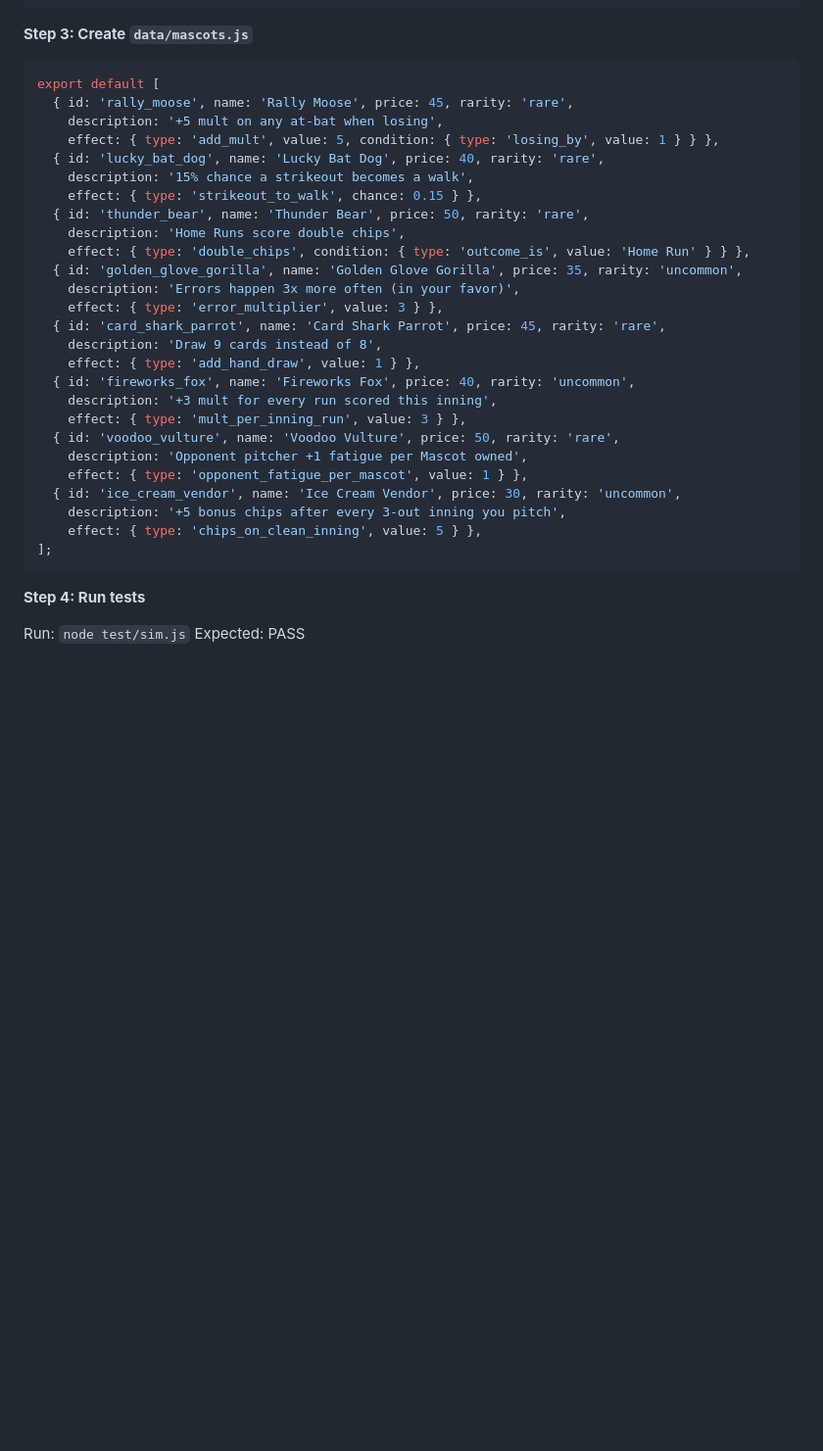
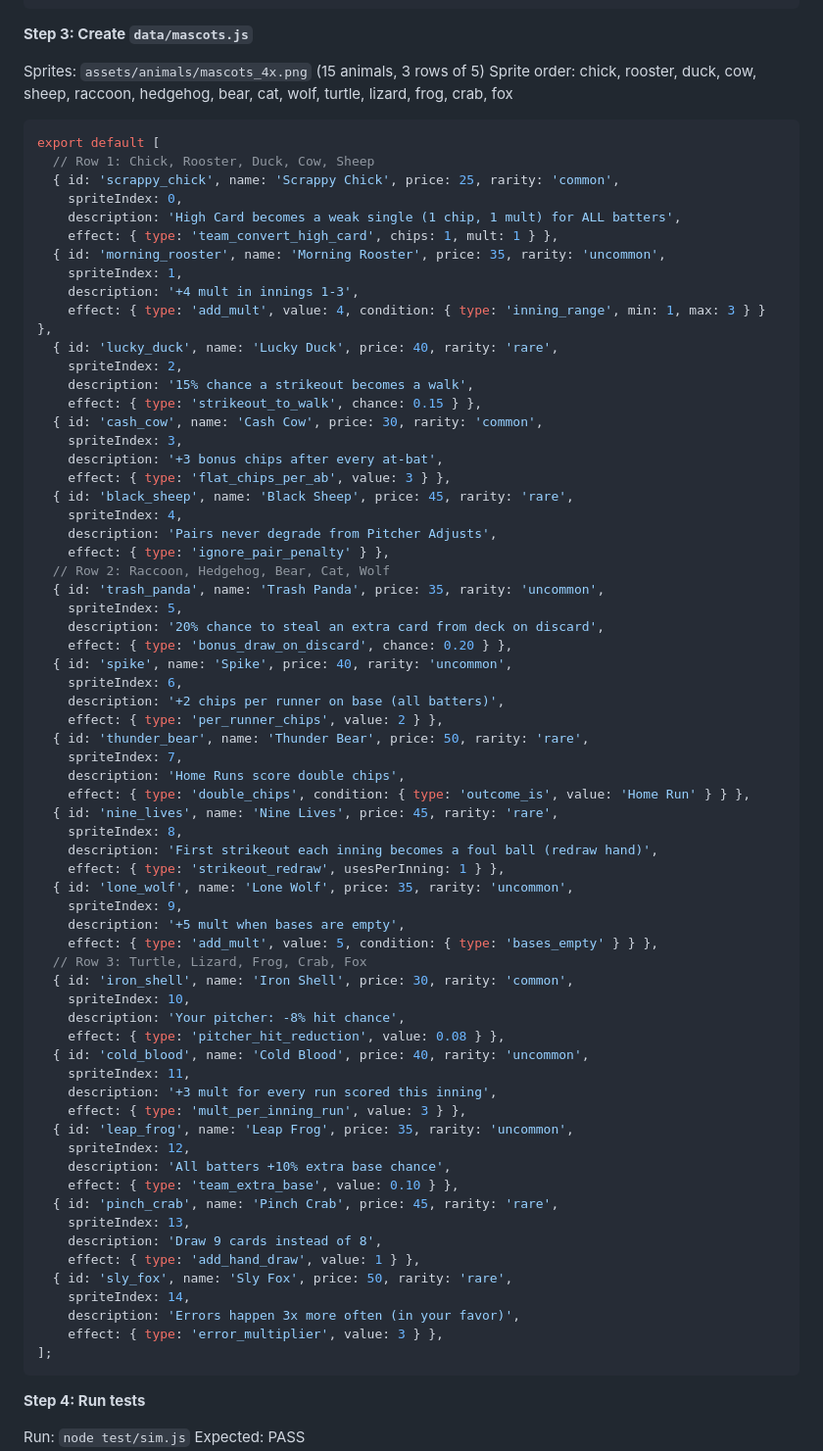
Before and after one commit to jakenbear/diamond-joker, a Markdown page: docs/plans/2026-03-13-balatro-systems-plan.md, the part around the change. Shown at 98% size. GitHub-like rendering; blank space fills up the shorter version.

Commit message:
docs: finalize 15 mascots mapped to animal sprites
Replaced placeholder mascots with sprite-mapped versions:
Scrappy Chick, Morning Rooster, Lucky Duck, Cash Cow, Black Sheep,
Trash Panda, Spike, Thunder Bear, Nine Lives, Lone Wolf,
Iron Shell, Cold Blood, Leap Frog, Pinch Crab, Sly Fox.

Co-Authored-By: Claude Opus 4.6 <noreply@anthropic.com>

````diff
--- a/docs/plans/2026-03-13-balatro-systems-plan.md
+++ b/docs/plans/2026-03-13-balatro-systems-plan.md
@@ -304,32 +304,74 @@ export default [
 
 **Step 3: Create `data/mascots.js`**
 
+Sprites: `assets/animals/mascots_4x.png` (15 animals, 3 rows of 5)
+Sprite order: chick, rooster, duck, cow, sheep, raccoon, hedgehog, bear, cat, wolf, turtle, lizard, frog, crab, fox
+
 ```javascript
 export default [
-  { id: 'rally_moose', name: 'Rally Moose', price: 45, rarity: 'rare',
-    description: '+5 mult on any at-bat when losing',
-    effect: { type: 'add_mult', value: 5, condition: { type: 'losing_by', value: 1 } } },
-  { id: 'lucky_bat_dog', name: 'Lucky Bat Dog', price: 40, rarity: 'rare',
+  // Row 1: Chick, Rooster, Duck, Cow, Sheep
+  { id: 'scrappy_chick', name: 'Scrappy Chick', price: 25, rarity: 'common',
+    spriteIndex: 0,
+    description: 'High Card becomes a weak single (1 chip, 1 mult) for ALL batters',
+    effect: { type: 'team_convert_high_card', chips: 1, mult: 1 } },
+  { id: 'morning_rooster', name: 'Morning Rooster', price: 35, rarity: 'uncommon',
+    spriteIndex: 1,
+    description: '+4 mult in innings 1-3',
+    effect: { type: 'add_mult', value: 4, condition: { type: 'inning_range', min: 1, max: 3 } } },
+  { id: 'lucky_duck', name: 'Lucky Duck', price: 40, rarity: 'rare',
+    spriteIndex: 2,
     description: '15% chance a strikeout becomes a walk',
     effect: { type: 'strikeout_to_walk', chance: 0.15 } },
+  { id: 'cash_cow', name: 'Cash Cow', price: 30, rarity: 'common',
+    spriteIndex: 3,
+    description: '+3 bonus chips after every at-bat',
+    effect: { type: 'flat_chips_per_ab', value: 3 } },
+  { id: 'black_sheep', name: 'Black Sheep', price: 45, rarity: 'rare',
+    spriteIndex: 4,
+    description: 'Pairs never degrade from Pitcher Adjusts',
+    effect: { type: 'ignore_pair_penalty' } },
+  // Row 2: Raccoon, Hedgehog, Bear, Cat, Wolf
+  { id: 'trash_panda', name: 'Trash Panda', price: 35, rarity: 'uncommon',
+    spriteIndex: 5,
+    description: '20% chance to steal an extra card from deck on discard',
+    effect: { type: 'bonus_draw_on_discard', chance: 0.20 } },
+  { id: 'spike', name: 'Spike', price: 40, rarity: 'uncommon',
+    spriteIndex: 6,
+    description: '+2 chips per runner on base (all batters)',
+    effect: { type: 'per_runner_chips', value: 2 } },
   { id: 'thunder_bear', name: 'Thunder Bear', price: 50, rarity: 'rare',
+    spriteIndex: 7,
     description: 'Home Runs score double chips',
     effect: { type: 'double_chips', condition: { type: 'outcome_is', value: 'Home Run' } } },
-  { id: 'golden_glove_gorilla', name: 'Golden Glove Gorilla', price: 35, rarity: 'uncommon',
+  { id: 'nine_lives', name: 'Nine Lives', price: 45, rarity: 'rare',
+    spriteIndex: 8,
+    description: 'First strikeout each inning becomes a foul ball (redraw hand)',
+    effect: { type: 'strikeout_redraw', usesPerInning: 1 } },
+  { id: 'lone_wolf', name: 'Lone Wolf', price: 35, rarity: 'uncommon',
+    spriteIndex: 9,
+    description: '+5 mult when bases are empty',
+    effect: { type: 'add_mult', value: 5, condition: { type: 'bases_empty' } } },
+  // Row 3: Turtle, Lizard, Frog, Crab, Fox
+  { id: 'iron_shell', name: 'Iron Shell', price: 30, rarity: 'common',
+    spriteIndex: 10,
+    description: 'Your pitcher: -8% hit chance',
+    effect: { type: 'pitcher_hit_reduction', value: 0.08 } },
+  { id: 'cold_blood', name: 'Cold Blood', price: 40, rarity: 'uncommon',
+    spriteIndex: 11,
+    description: '+3 mult for every run scored this inning',
+    effect: { type: 'mult_per_inning_run', value: 3 } },
+  { id: 'leap_frog', name: 'Leap Frog', price: 35, rarity: 'uncommon',
+    spriteIndex: 12,
+    description: 'All batters +10% extra base chance',
+    effect: { type: 'team_extra_base', value: 0.10 } },
+  { id: 'pinch_crab', name: 'Pinch Crab', price: 45, rarity: 'rare',
+    spriteIndex: 13,
+    description: 'Draw 9 cards instead of 8',
+    effect: { type: 'add_hand_draw', value: 1 } },
+  { id: 'sly_fox', name: 'Sly Fox', price: 50, rarity: 'rare',
+    spriteIndex: 14,
     description: 'Errors happen 3x more often (in your favor)',
     effect: { type: 'error_multiplier', value: 3 } },
-  { id: 'card_shark_parrot', name: 'Card Shark Parrot', price: 45, rarity: 'rare',
-    description: 'Draw 9 cards instead of 8',
-    effect: { type: 'add_hand_draw', value: 1 } },
-  { id: 'fireworks_fox', name: 'Fireworks Fox', price: 40, rarity: 'uncommon',
-    description: '+3 mult for every run scored this inning',
-    effect: { type: 'mult_per_inning_run', value: 3 } },
-  { id: 'voodoo_vulture', name: 'Voodoo Vulture', price: 50, rarity: 'rare',
-    description: 'Opponent pitcher +1 fatigue per Mascot owned',
-    effect: { type: 'opponent_fatigue_per_mascot', value: 1 } },
-  { id: 'ice_cream_vendor', name: 'Ice Cream Vendor', price: 30, rarity: 'uncommon',
-    description: '+5 bonus chips after every 3-out inning you pitch',
-    effect: { type: 'chips_on_clean_inning', value: 5 } },
 ];
 ```
 
````
Also changed, not shown: docs/plans/2026-03-13-balatro-systems-design.md (+21 -10 lines).
